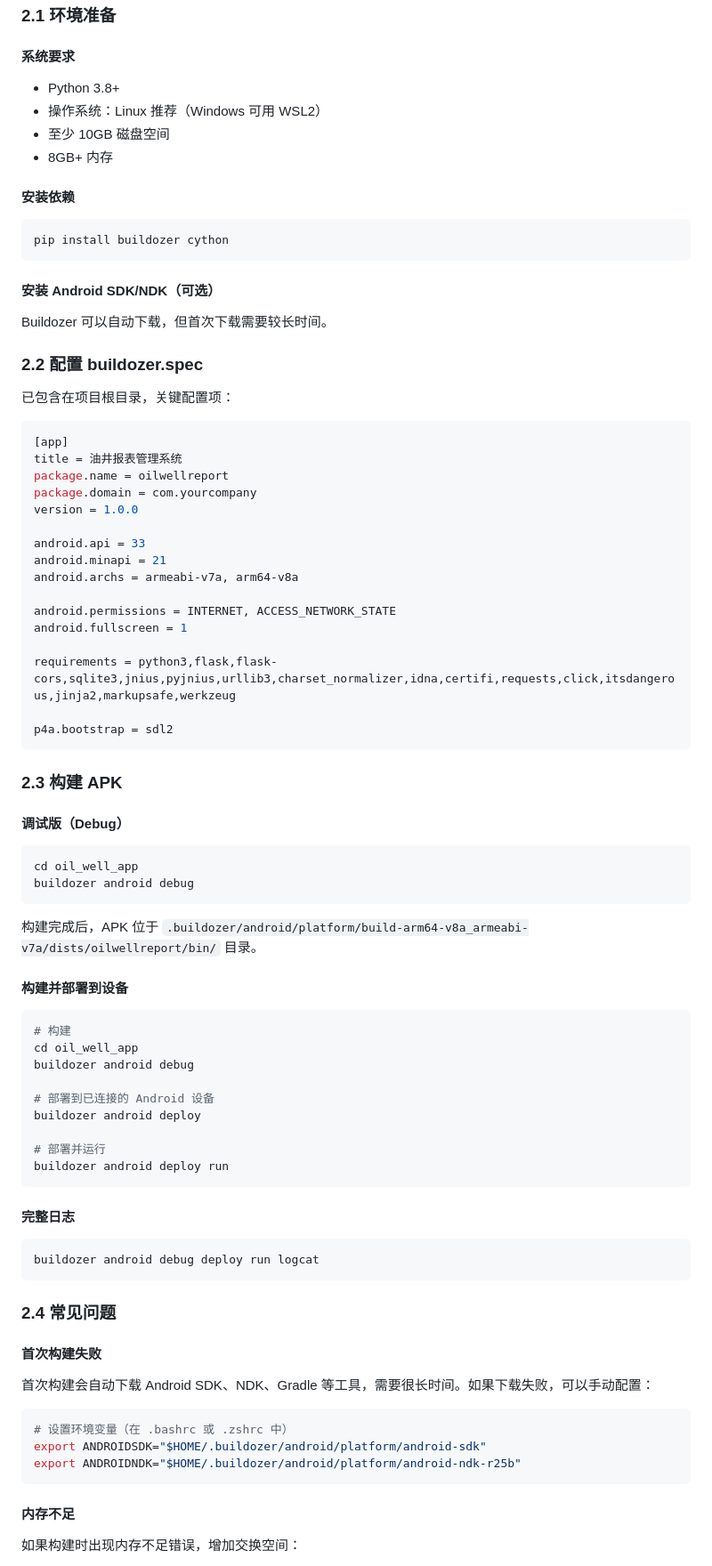
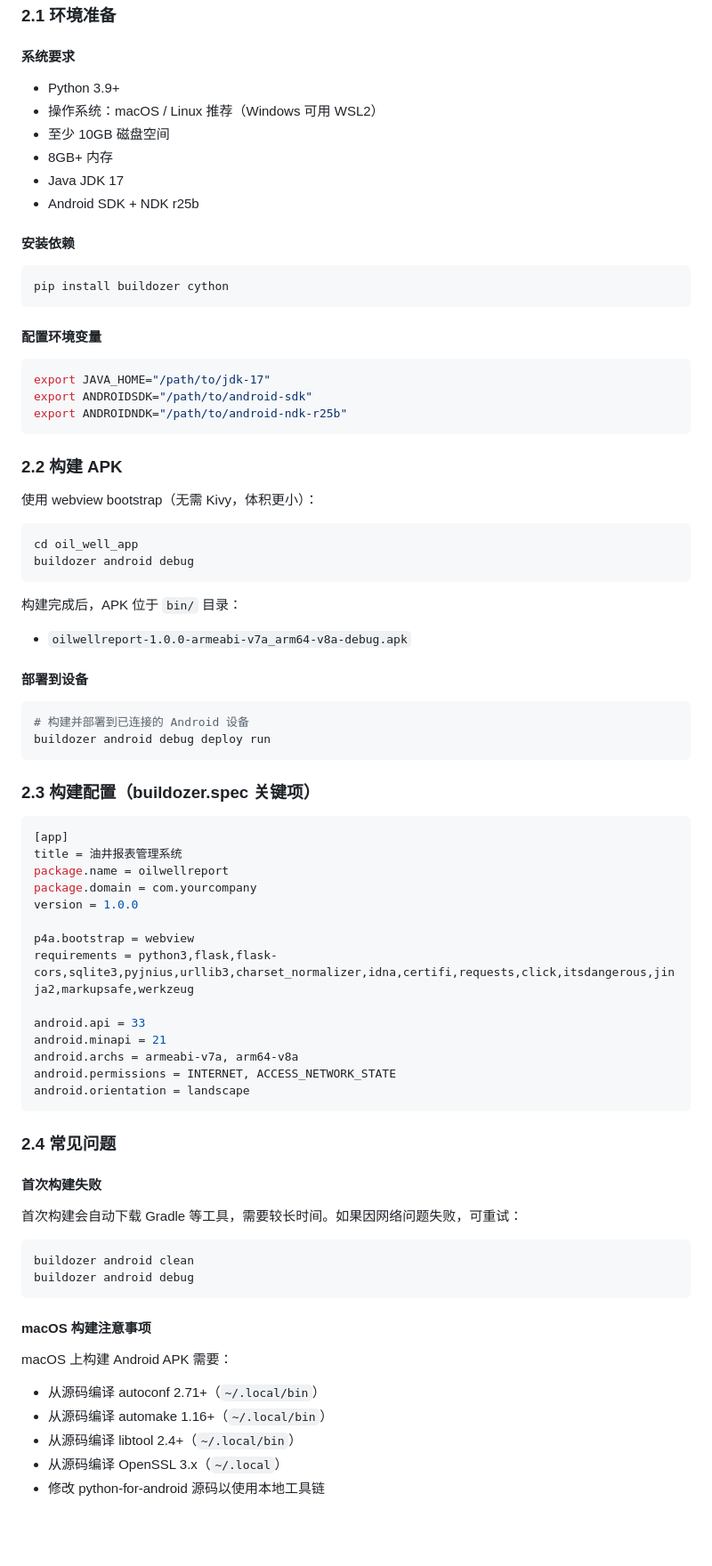
Before and after one commit to 197588com/oil-well-daily-report, a Markdown page: README.md, the part around one of its changes. Shown at 89% size. Rendered like a GitHub page; blank space fills up the shorter version.

Commit message:
更新 README.md

````diff
--- a/README.md
+++ b/README.md
@@ -79,10 +80,12 @@ pyinstaller --onefile --windowed --add-data "templates;templates" --add-data "st
 ### 2.1 环境准备
 
 #### 系统要求
-- Python 3.8+
-- 操作系统：Linux 推荐（Windows 可用 WSL2）
+- Python 3.9+
+- 操作系统：macOS / Linux 推荐（Windows 可用 WSL2）
 - 至少 10GB 磁盘空间
 - 8GB+ 内存
+- Java JDK 17
+- Android SDK + NDK r25b
 
 #### 安装依赖
 
@@ -90,13 +93,34 @@ pyinstaller --onefile --windowed --add-data "templates;templates" --add-data "st
 pip install buildozer cython
 ```
 
-#### 安装 Android SDK/NDK（可选）
+#### 配置环境变量
 
-Buildozer 可以自动下载，但首次下载需要较长时间。
+```bash
+export JAVA_HOME="/path/to/jdk-17"
+export ANDROIDSDK="/path/to/android-sdk"
+export ANDROIDNDK="/path/to/android-ndk-r25b"
+```
 
-### 2.2 配置 buildozer.spec
+### 2.2 构建 APK
 
-已包含在项目根目录，关键配置项：
+使用 webview bootstrap（无需 Kivy，体积更小）：
+
+```bash
+cd oil_well_app
+buildozer android debug
+```
+
+构建完成后，APK 位于 `bin/` 目录：
+- `oilwellreport-1.0.0-armeabi-v7a_arm64-v8a-debug.apk`
+
+#### 部署到设备
+
+```bash
+# 构建并部署到已连接的 Android 设备
+buildozer android debug deploy run
+```
+
+### 2.3 构建配置（buildozer.spec 关键项）
 
 ```ini
 [app]
@@ -105,62 +129,33 @@ package.name = oilwellreport
 package.domain = com.yourcompany
 version = 1.0.0
 
+p4a.bootstrap = webview
+requirements = python3,flask,flask-cors,sqlite3,pyjnius,urllib3,charset_normalizer,idna,certifi,requests,click,itsdangerous,jinja2,markupsafe,werkzeug
+
 android.api = 33
 android.minapi = 21
 android.archs = armeabi-v7a, arm64-v8a
-
 android.permissions = INTERNET, ACCESS_NETWORK_STATE
-android.fullscreen = 1
-
-requirements = python3,flask,flask-cors,sqlite3,jnius,pyjnius,urllib3,charset_normalizer,idna,certifi,requests,click,itsdangerous,jinja2,markupsafe,werkzeug
-
-p4a.bootstrap = sdl2
-```
-
-### 2.3 构建 APK
-
-#### 调试版（Debug）
-
-```bash
-cd oil_well_app
-buildozer android debug
-```
-
-构建完成后，APK 位于 `.buildozer/android/platform/build-arm64-v8a_armeabi-v7a/dists/oilwellreport/bin/` 目录。
-
-#### 构建并部署到设备
-
-```bash
-# 构建
-cd oil_well_app
-buildozer android debug
-
-# 部署到已连接的 Android 设备
-buildozer android deploy
-
-# 部署并运行
-buildozer android deploy run
-```
-
-#### 完整日志
-
-```bash
-buildozer android debug deploy run logcat
+android.orientation = landscape
 ```
 
 ### 2.4 常见问题
 
 #### 首次构建失败
 
-首次构建会自动下载 Android SDK、NDK、Gradle 等工具，需要很长时间。如果下载失败，可以手动配置：
+首次构建会自动下载 Gradle 等工具，需要较长时间。如果因网络问题失败，可重试：
 
 ```bash
-# 设置环境变量（在 .bashrc 或 .zshrc 中）
-export ANDROIDSDK="$HOME/.buildozer/android/platform/android-sdk"
-export ANDROIDNDK="$HOME/.buildozer/android/platform/android-ndk-r25b"
+buildozer android clean
+buildozer android debug
 ```
 
-#### 内存不足
+#### macOS 构建注意事项
 
-如果构建时出现内存不足错误，增加交换空间：
+macOS 上构建 Android APK 需要：
+- 从源码编译 autoconf 2.71+（`~/.local/bin`）
+- 从源码编译 automake 1.16+（`~/.local/bin`）
+- 从源码编译 libtool 2.4+（`~/.local/bin`）
+- 从源码编译 OpenSSL 3.x（`~/.local`）
+- 修改 python-for-android 源码以使用本地工具链
 
````
Also changed, not shown: other parts of README.md (+17 -25 lines).
